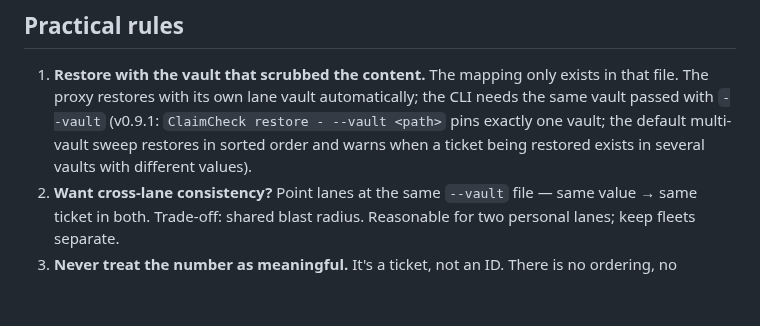
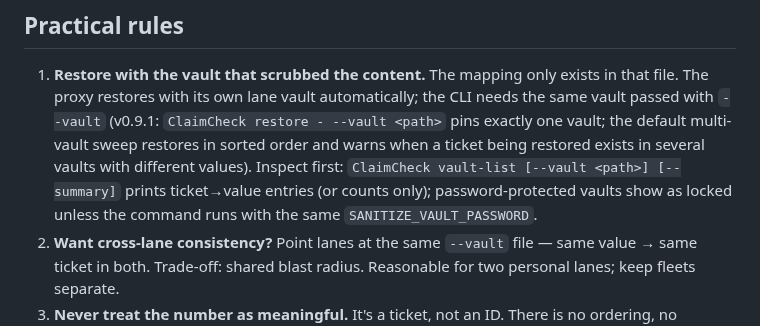
Before and after one commit to saasclawai-org/ClaimCheck, a Markdown page: docs/PLACEHOLDERS.md, the part around the change. Drawn GitHub-style; blank space fills up the shorter version.

```diff
--- a/docs/PLACEHOLDERS.md
+++ b/docs/PLACEHOLDERS.md
@@ -43,6 +43,9 @@ feature.
    the same vault passed with `--vault` (v0.9.1: `ClaimCheck restore - --vault <path>`
    pins exactly one vault; the default multi-vault sweep restores in sorted order and
    warns when a ticket being restored exists in several vaults with different values).
+   Inspect first: `ClaimCheck vault-list [--vault <path>] [--summary]` prints ticket→value
+   entries (or counts only); password-protected vaults show as locked unless the command
+   runs with the same `SANITIZE_VAULT_PASSWORD`.
 2. **Want cross-lane consistency?** Point lanes at the same `--vault` file — same
    value → same ticket in both. Trade-off: shared blast radius. Reasonable for two
    personal lanes; keep fleets separate.
```
Also changed, not shown: README.md (+12 -0 lines), llms-install.md (+6 -1 lines).
